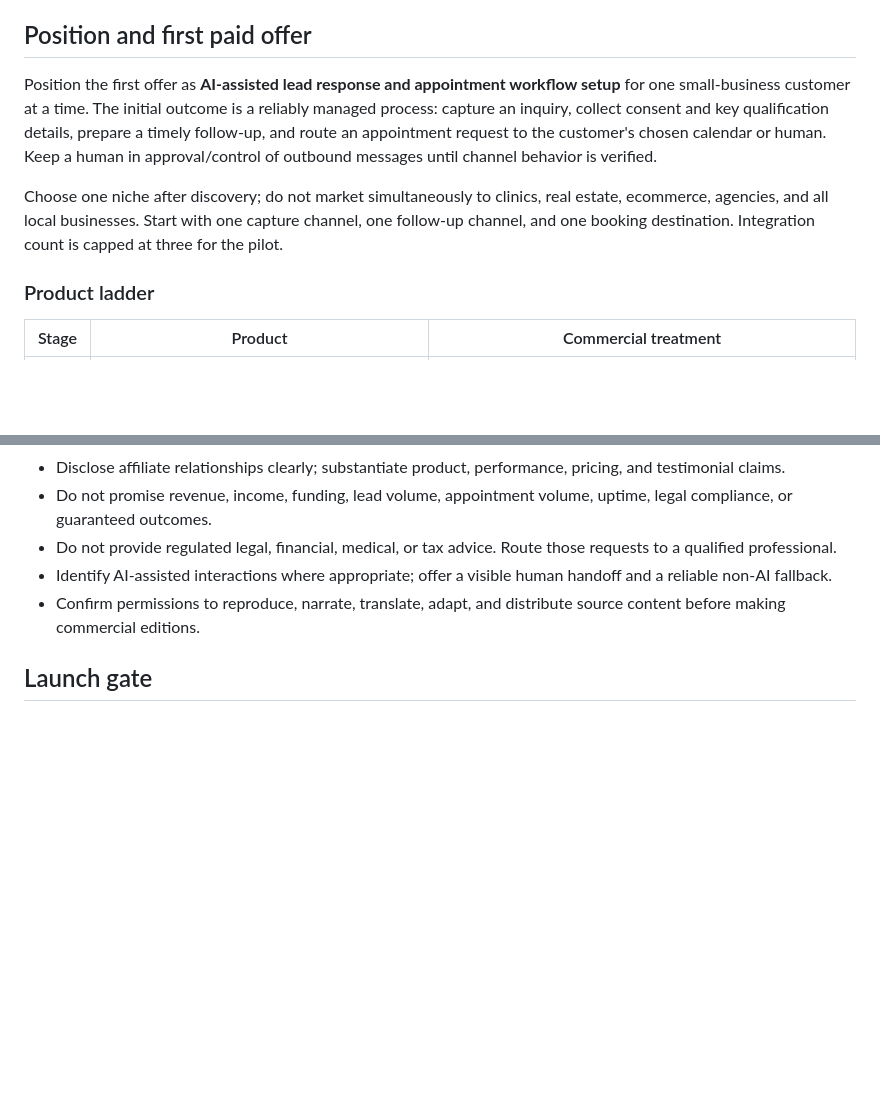
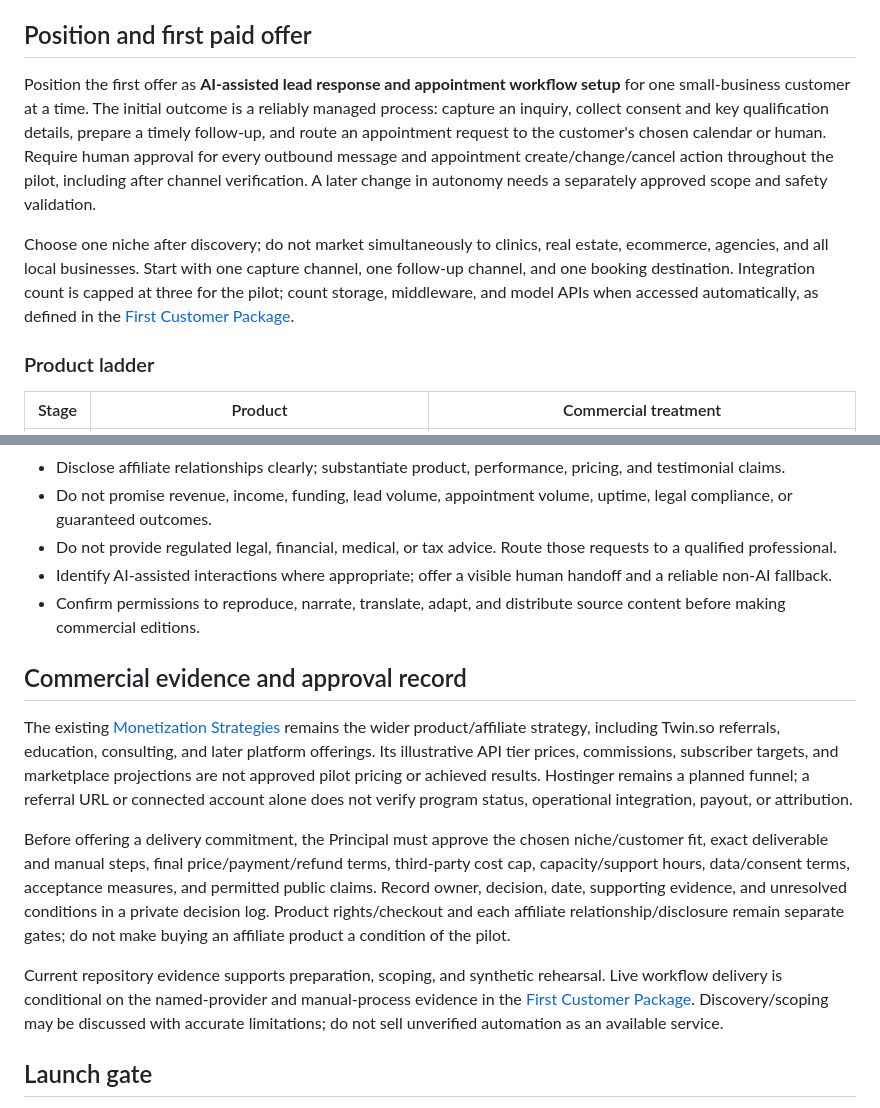
Before and after one commit to lippytm/lippytm.ai, a Markdown page: docs/JARVIS_COMMERCIAL_BLUEPRINT.md, 2 parts joined by grey strips. GitHub-like rendering; blank space fills up the shorter version.

Commit message:
Align commercial blueprint with verified pilot scope and decision gates

```diff
--- a/docs/JARVIS_COMMERCIAL_BLUEPRINT.md
+++ b/docs/JARVIS_COMMERCIAL_BLUEPRINT.md
@@ -4,9 +4,9 @@
 
 ## Position and first paid offer
 
-Position the first offer as **AI-assisted lead response and appointment workflow setup** for one small-business customer at a time. The initial outcome is a reliably managed process: capture an inquiry, collect consent and key qualification details, prepare a timely follow-up, and route an appointment request to the customer's chosen calendar or human. Keep a human in approval/control of outbound messages until channel behavior is verified.
+Position the first offer as **AI-assisted lead response and appointment workflow setup** for one small-business customer at a time. The initial outcome is a reliably managed process: capture an inquiry, collect consent and key qualification details, prepare a timely follow-up, and route an appointment request to the customer's chosen calendar or human. Require human approval for every outbound message and appointment create/change/cancel action throughout the pilot, including after channel verification. A later change in autonomy needs a separately approved scope and safety validation.
 
-Choose one niche after discovery; do not market simultaneously to clinics, real estate, ecommerce, agencies, and all local businesses. Start with one capture channel, one follow-up channel, and one booking destination. Integration count is capped at three for the pilot.
+Choose one niche after discovery; do not market simultaneously to clinics, real estate, ecommerce, agencies, and all local businesses. Start with one capture channel, one follow-up channel, and one booking destination. Integration count is capped at three for the pilot; count storage, middleware, and model APIs when accessed automatically, as defined in the [First Customer Package](JARVIS_FIRST_CUSTOMER_PACKAGE.md).
 
 ### Product ladder
 
@@ -67,6 +67,14 @@ Approved source material → one useful free excerpt/checklist → opt-in audien
 - Identify AI-assisted interactions where appropriate; offer a visible human handoff and a reliable non-AI fallback.
 - Confirm permissions to reproduce, narrate, translate, adapt, and distribute source content before making commercial editions.
 
+## Commercial evidence and approval record
+
+The existing [Monetization Strategies](../MONETIZATION.md) remains the wider product/affiliate strategy, including Twin.so referrals, education, consulting, and later platform offerings. Its illustrative API tier prices, commissions, subscriber targets, and marketplace projections are not approved pilot pricing or achieved results. Hostinger remains a planned funnel; a referral URL or connected account alone does not verify program status, operational integration, payout, or attribution.
+
+Before offering a delivery commitment, the Principal must approve the chosen niche/customer fit, exact deliverable and manual steps, final price/payment/refund terms, third-party cost cap, capacity/support hours, data/consent terms, acceptance measures, and permitted public claims. Record owner, decision, date, supporting evidence, and unresolved conditions in a private decision log. Product rights/checkout and each affiliate relationship/disclosure remain separate gates; do not make buying an affiliate product a condition of the pilot.
+
+Current repository evidence supports preparation, scoping, and synthetic rehearsal. Live workflow delivery is conditional on the named-provider and manual-process evidence in the [First Customer Package](JARVIS_FIRST_CUSTOMER_PACKAGE.md). Discovery/scoping may be discussed with accurate limitations; do not sell unverified automation as an available service.
+
 ## Launch gate
 
 Proceed to a paid pilot only when a real prospect has accepted a written scope; data/consent handling is documented; each selected connector has a successful test and fallback; approval and handoff work; pricing and support limits are explicit; and no critical/high-severity test or security issue is unresolved. Payment/billing is a separate implementation gate, not assumed by this blueprint.
```
